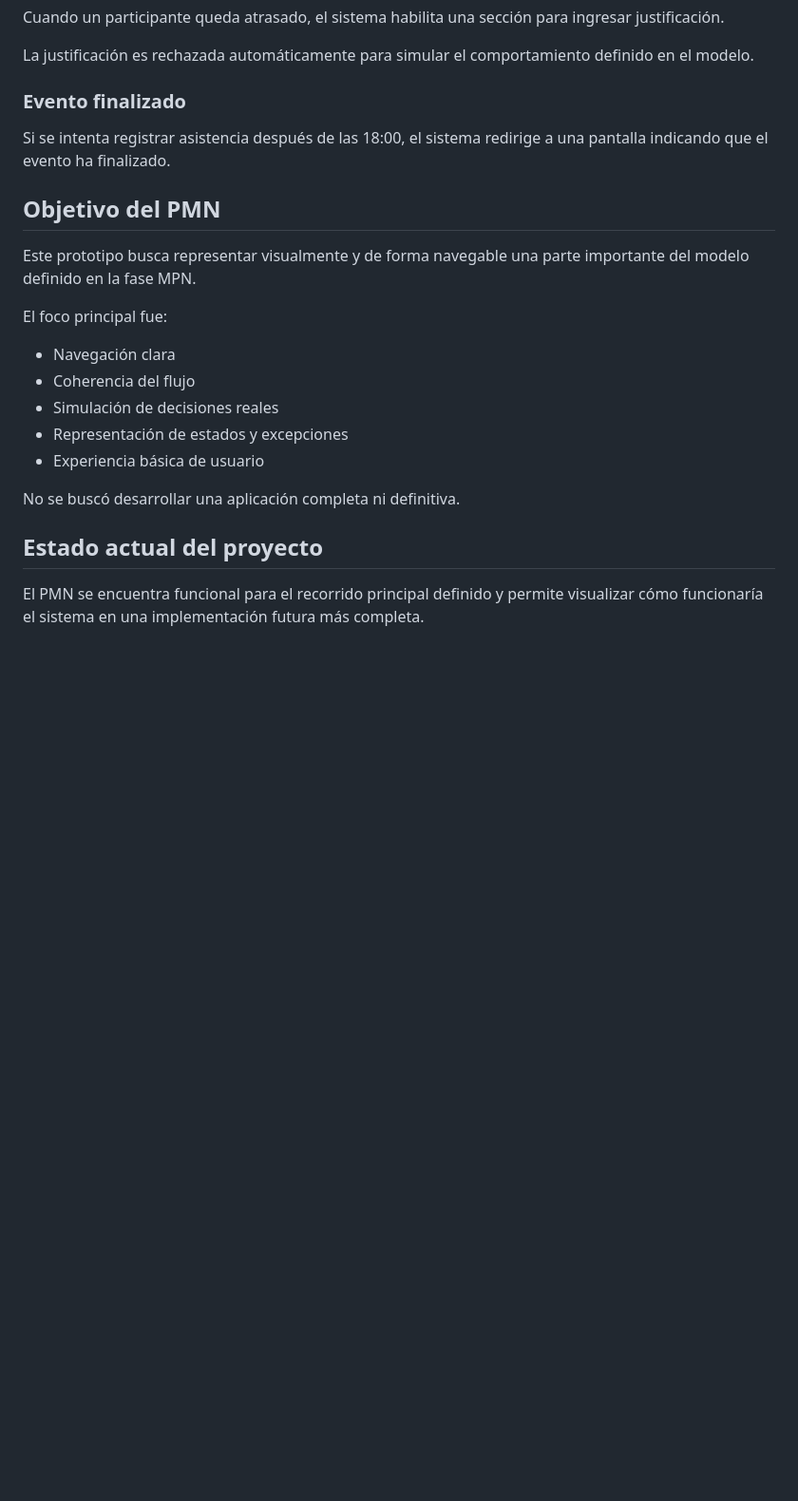
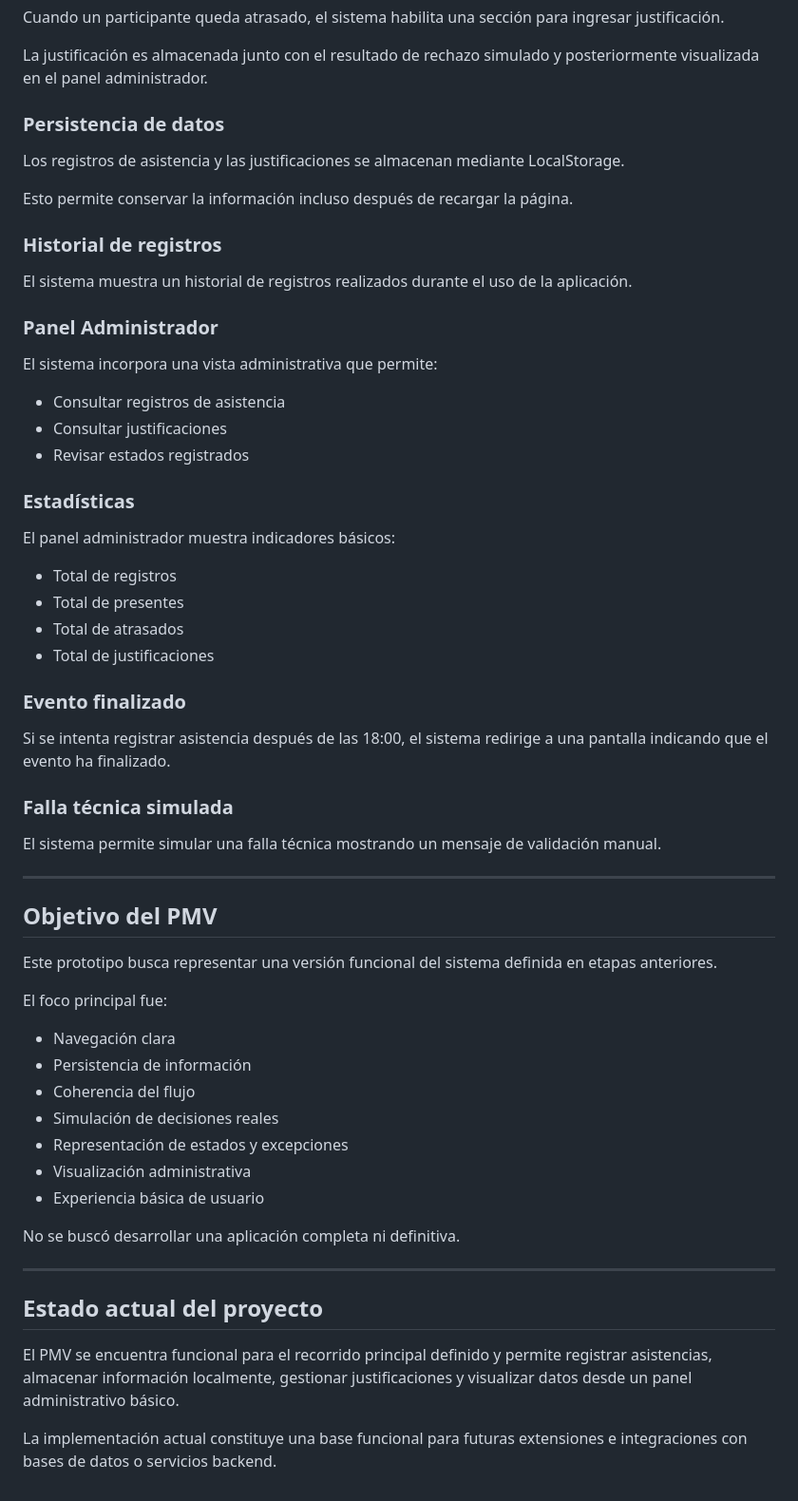
Before and after one commit to Diego777omg/PMN-asistencia, a Markdown page: README.md, the part around one of its changes. Shown at 95% size. Drawn GitHub-style; blank space fills up the shorter version.

```diff
--- a/README.md
+++ b/README.md
@@ -127,28 +152,65 @@ según la hora ingresada y la tolerancia definida.
 
 Cuando un participante queda atrasado, el sistema habilita una sección para ingresar justificación.
 
-La justificación es rechazada automáticamente para simular el comportamiento definido en el modelo.
+La justificación es almacenada junto con el resultado de rechazo simulado y posteriormente visualizada en el panel administrador.
+
+### Persistencia de datos
+
+Los registros de asistencia y las justificaciones se almacenan mediante LocalStorage.
+
+Esto permite conservar la información incluso después de recargar la página.
+
+### Historial de registros
+
+El sistema muestra un historial de registros realizados durante el uso de la aplicación.
+
+### Panel Administrador
+
+El sistema incorpora una vista administrativa que permite:
+
+* Consultar registros de asistencia
+* Consultar justificaciones
+* Revisar estados registrados
+
+### Estadísticas
+
+El panel administrador muestra indicadores básicos:
+
+* Total de registros
+* Total de presentes
+* Total de atrasados
+* Total de justificaciones
 
 ### Evento finalizado
 
 Si se intenta registrar asistencia después de las 18:00, el sistema redirige a una pantalla indicando que el evento ha finalizado.
 
+### Falla técnica simulada
 
-## Objetivo del PMN
+El sistema permite simular una falla técnica mostrando un mensaje de validación manual.
 
-Este prototipo busca representar visualmente y de forma navegable una parte importante del modelo definido en la fase MPN.
+---
+
+## Objetivo del PMV
+
+Este prototipo busca representar una versión funcional del sistema definida en etapas anteriores.
 
 El foco principal fue:
 
-- Navegación clara
-- Coherencia del flujo
-- Simulación de decisiones reales
-- Representación de estados y excepciones
-- Experiencia básica de usuario
+* Navegación clara
+* Persistencia de información
+* Coherencia del flujo
+* Simulación de decisiones reales
+* Representación de estados y excepciones
+* Visualización administrativa
+* Experiencia básica de usuario
 
 No se buscó desarrollar una aplicación completa ni definitiva.
 
+---
 
 ## Estado actual del proyecto
 
-El PMN se encuentra funcional para el recorrido principal definido y permite visualizar cómo funcionaría el sistema en una implementación futura más completa.
+El PMV se encuentra funcional para el recorrido principal definido y permite registrar asistencias, almacenar información localmente, gestionar justificaciones y visualizar datos desde un panel administrativo básico.
+
+La implementación actual constituye una base funcional para futuras extensiones e integraciones con bases de datos o servicios backend.
```
Also changed, not shown: other parts of README.md (+72 -47 lines).
